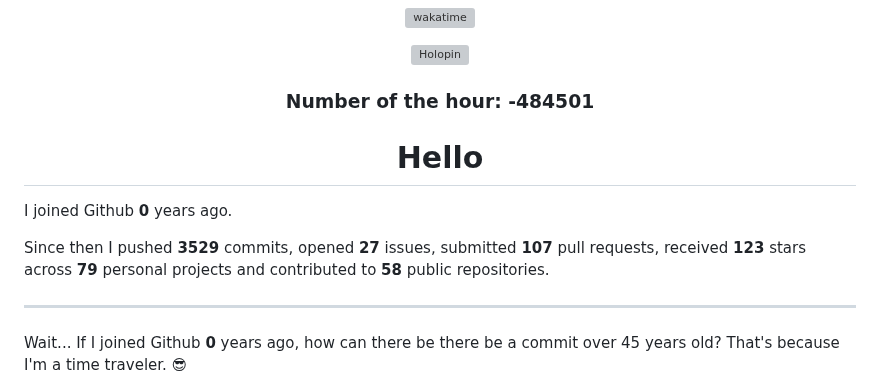
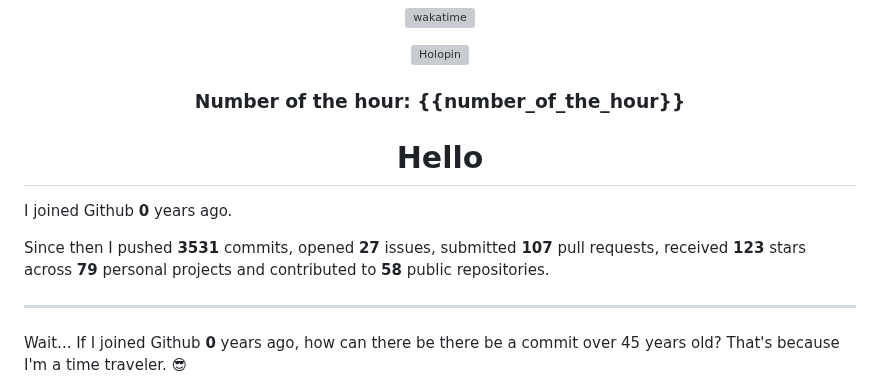
Before and after one commit to zanderlewis/zanderlewis, a Markdown page: README.md, the part around the change. Drawn GitHub-style; grey boxes are pictures that could not be loaded.

Commit message:
[BOT] Update README

```diff
--- a/README.md
+++ b/README.md
@@ -26,7 +26,7 @@
 
 ###
 
-### Number of the hour: -484501
+### Number of the hour: {{number_of_the_hour}}
 
 </div>
 
@@ -37,7 +37,7 @@
 
 I joined Github **0** years ago.
 
-Since then I pushed **3529** commits, opened **27** issues, submitted **107** pull requests, received **123** stars across **79** personal projects and contributed to **58** public repositories.
+Since then I pushed **3531** commits, opened **27** issues, submitted **107** pull requests, received **123** stars across **79** personal projects and contributed to **58** public repositories.
 
 ###
 
```
